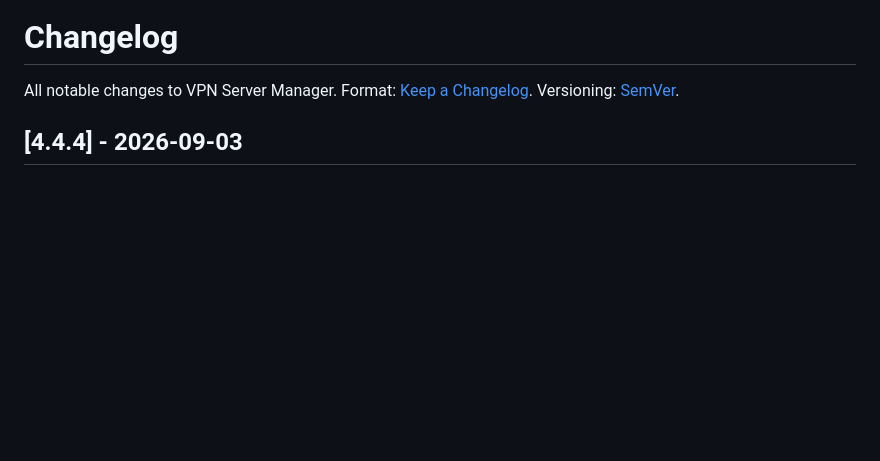
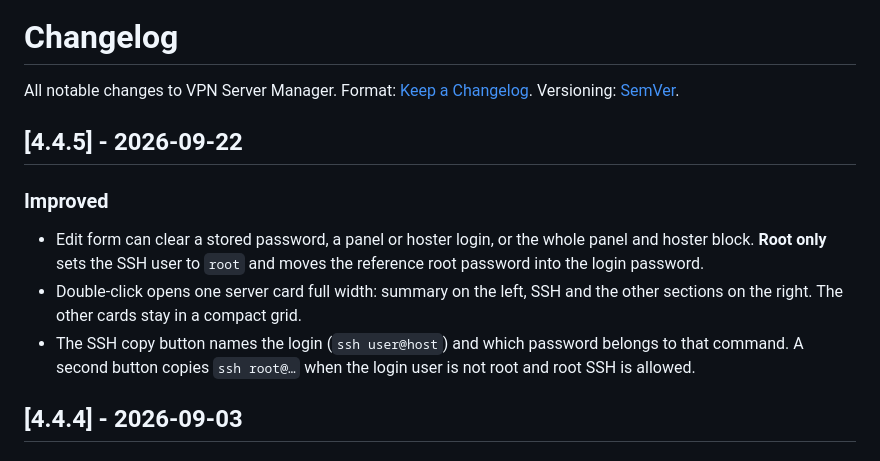
Before and after one commit to kureinmaxim/vpn-server-manager, a Markdown page: CHANGELOG.md, the part around the change. Rendered like a GitHub page; blank space fills up the shorter version.

Commit message:
docs(changelog): record v4.4.5
Co-authored-by: Cursor <cursoragent@cursor.com>

```diff
--- a/CHANGELOG.md
+++ b/CHANGELOG.md
@@ -1,6 +1,13 @@
 # Changelog
 
 All notable changes to VPN Server Manager. Format: [Keep a Changelog](https://keepachangelog.com/en/1.1.0/). Versioning: [SemVer](https://semver.org/).
+
+## [4.4.5] - 2026-09-22
+
+### Improved
+- Edit form can clear a stored password, a panel or hoster login, or the whole panel and hoster block. **Root only** sets the SSH user to `root` and moves the reference root password into the login password.
+- Double-click opens one server card full width: summary on the left, SSH and the other sections on the right. The other cards stay in a compact grid.
+- The SSH copy button names the login (`ssh user@host`) and which password belongs to that command. A second button copies `ssh root@…` when the login user is not root and root SSH is allowed.
 
 ## [4.4.4] - 2026-09-03
 
```
